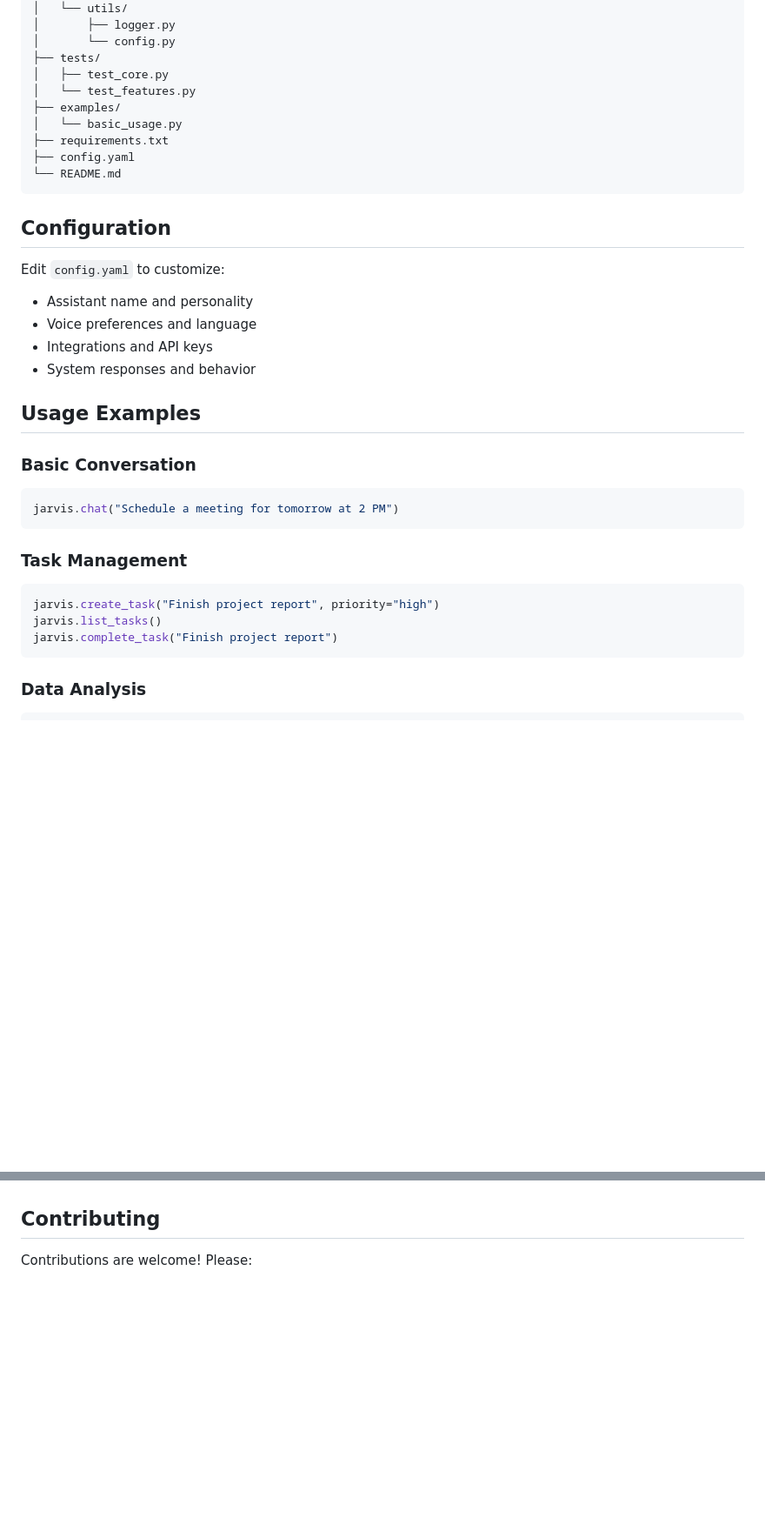
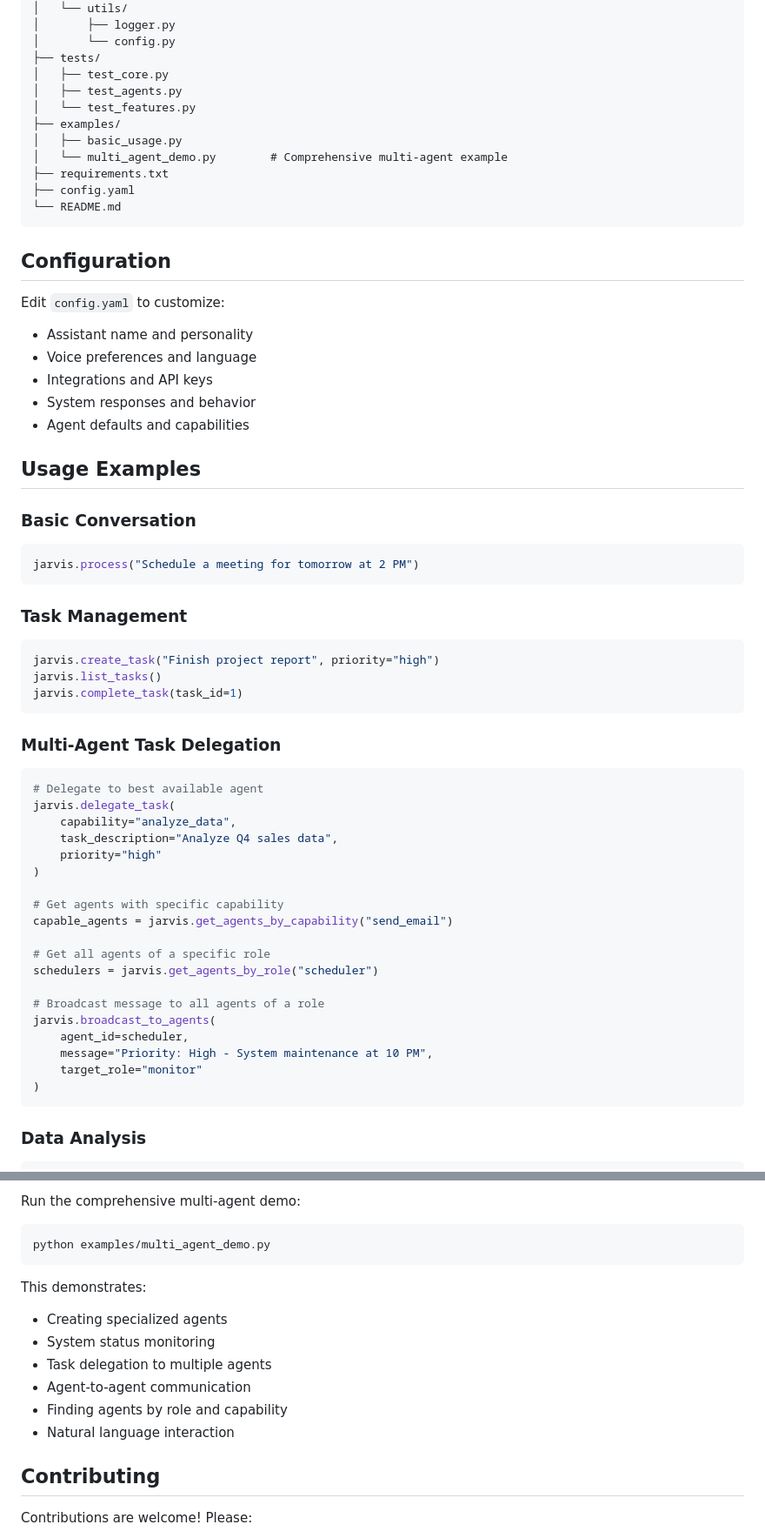
Before and after one commit to leroys2-glitch/Jarvis-ai, a Markdown page: README.md, 2 parts joined by grey strips. Shown at 87% size. Drawn GitHub-style; blank space fills up the shorter version.

````diff
--- a/README.md
+++ b/README.md
@@ -77,9 +125,11 @@ Jarvis-ai/
 │       └── config.py
 ├── tests/
 │   ├── test_core.py
+│   ├── test_agents.py
 │   └── test_features.py
 ├── examples/
-│   └── basic_usage.py
+│   ├── basic_usage.py
+│   └── multi_agent_demo.py        # Comprehensive multi-agent example
 ├── requirements.txt
 ├── config.yaml
 └── README.md
@@ -92,19 +142,43 @@ Edit `config.yaml` to customize:
 - Voice preferences and language
 - Integrations and API keys
 - System responses and behavior
+- Agent defaults and capabilities
 
 ## Usage Examples
 
 ### Basic Conversation
 ```python
-jarvis.chat("Schedule a meeting for tomorrow at 2 PM")
+jarvis.process("Schedule a meeting for tomorrow at 2 PM")
 ```
 
 ### Task Management
 ```python
 jarvis.create_task("Finish project report", priority="high")
 jarvis.list_tasks()
-jarvis.complete_task("Finish project report")
+jarvis.complete_task(task_id=1)
+```
+
+### Multi-Agent Task Delegation
+```python
+# Delegate to best available agent
+jarvis.delegate_task(
+    capability="analyze_data",
+    task_description="Analyze Q4 sales data",
+    priority="high"
+)
+
+# Get agents with specific capability
+capable_agents = jarvis.get_agents_by_capability("send_email")
+
+# Get all agents of a specific role
+schedulers = jarvis.get_agents_by_role("scheduler")
+
+# Broadcast message to all agents of a role
+jarvis.broadcast_to_agents(
+    agent_id=scheduler,
+    message="Priority: High - System maintenance at 10 PM",
+    target_role="monitor"
+)
 ```
 
 ### Data Analysis
@@ -131,3 +288,15 @@ Jarvis uses a modular architecture with:
+Run the comprehensive multi-agent demo:
+```bash
+python examples/multi_agent_demo.py
+```
+
+This demonstrates:
+- Creating specialized agents
+- System status monitoring
+- Task delegation to multiple agents
+- Agent-to-agent communication
+- Finding agents by role and capability
+- Natural language interaction
 
 ## Contributing
 
````
Also changed, not shown: other parts of README.md (+143 -8 lines).
